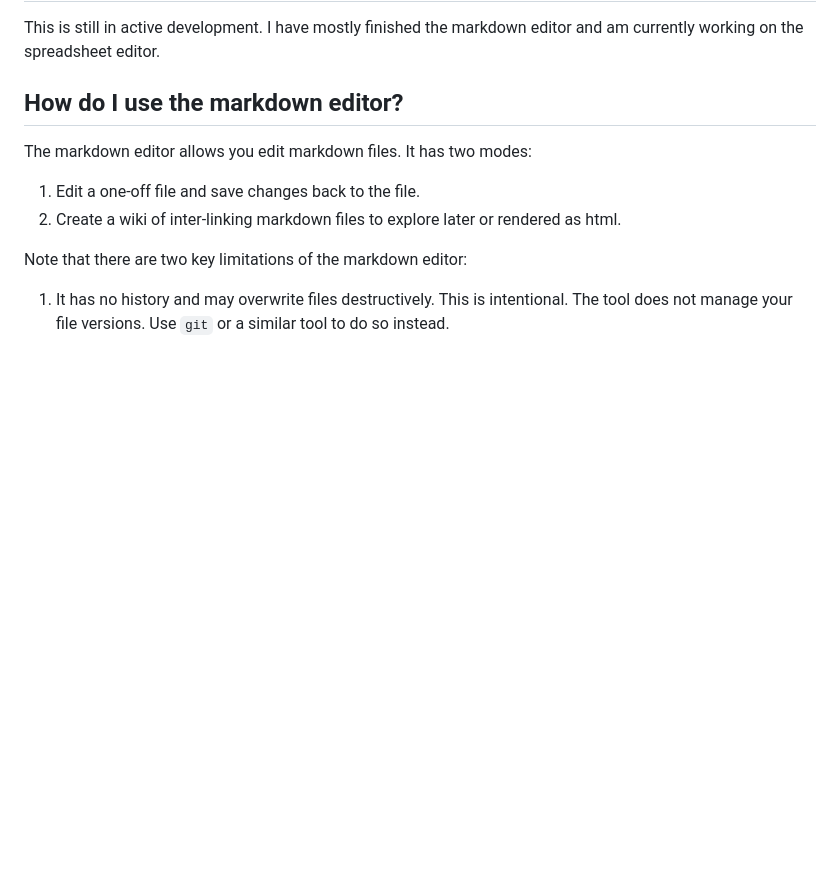
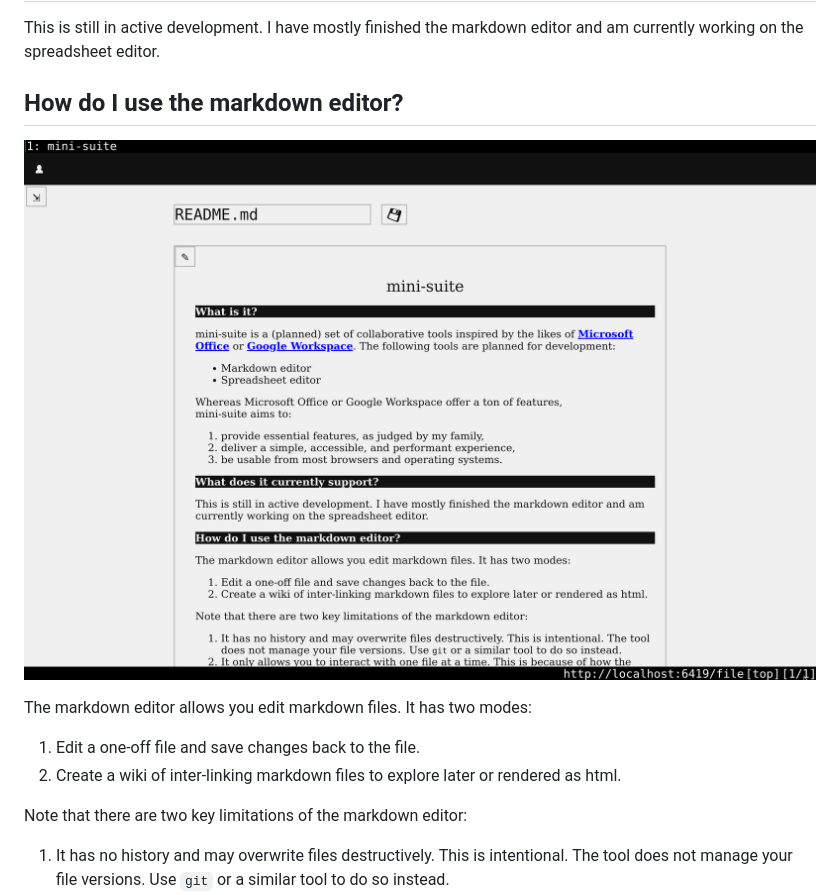
Before and after one commit to slz4025/mini-suite, a Markdown page: README.md, the part around the change. Drawn GitHub-style; pictures changed too: media/readme.png (added); blank space fills up the shorter version.

Commit message:
document demo

```diff
--- a/README.md
+++ b/README.md
@@ -17,6 +17,8 @@ mini-suite aims to:
 This is still in active development. I have mostly finished the markdown editor and am currently working on the spreadsheet editor.
 
 ## How do I use the markdown editor?
+
+![demo](./media/readme.png)
 
 The markdown editor allows you edit markdown files. It has two modes:
 1. Edit a one-off file and save changes back to the file.
```
